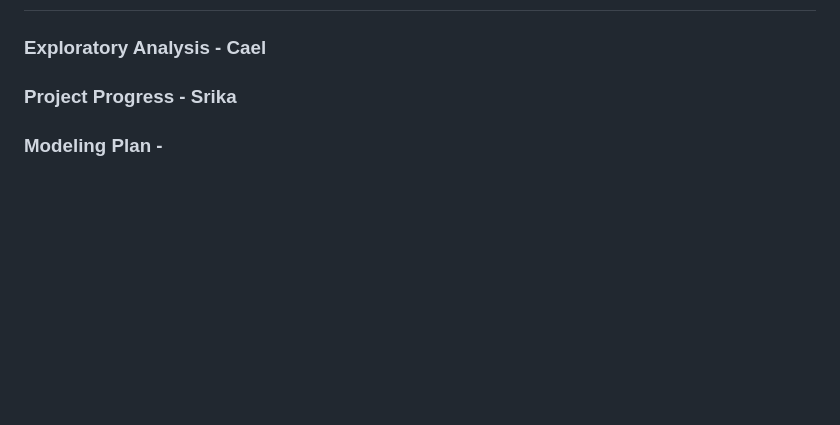
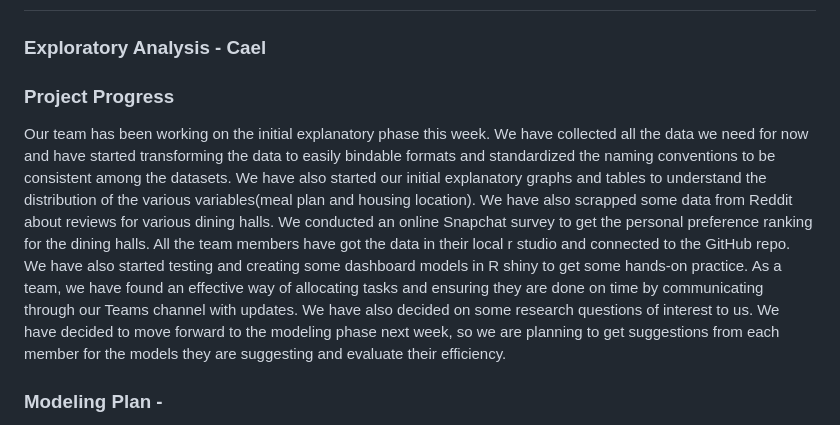
Before and after one commit to aawyatt/DS4010_E, a Markdown page: MILESTONE.md, the part around the change. Rendered like a GitHub page; blank space fills up the shorter version.

```diff
--- a/MILESTONE.md
+++ b/MILESTONE.md
@@ -17,7 +17,8 @@ Our team, the Statistical Superstars, are currently in line with regard to the g
 
 ### Exploratory Analysis - Cael
 
-### Project Progress - Srika
+### Project Progress
+Our team has been working on the initial explanatory phase this week. We have collected all the data we need for now and have started transforming the data to easily bindable formats and standardized the naming conventions to be consistent among the datasets. We have also started our initial explanatory graphs and tables to understand the distribution of the various variables(meal plan and housing location). We have also scrapped some data from Reddit about reviews for various dining halls. We conducted an online Snapchat survey to get the personal preference ranking for the dining halls. All the team members have got the data in their local r studio and connected to the GitHub repo. We have also started testing and creating some dashboard models in R shiny to get some hands-on practice. As a team, we have found an effective way of allocating tasks and ensuring they are done on time by communicating through our Teams channel with updates. We have also decided on some research questions of interest to us. We have decided to move forward to the modeling phase next week, so we are planning to get suggestions from each member for the models they are suggesting and evaluate their efficiency.
 
 ### Modeling Plan -
 Statistical Superstars is interested in fitting a multiple linear regression model to predict future meal plan pricing, with the potential explanatory variables of meal plan type, the number of students who purchase each plan, students' living situations, and the price as the response variable. We also want to predict the number of students who purchase each meal plan type. This will be achieved by fitting a Poisson regression model to predict future meal plan purchases, with the meal plan type as the explanatory variable and the amount of each meal plan purchased as the response variable. Poisson is used because the response variable is a count, and our data meets the assumption that each student is independent. Additionally, we would like to look into predicting if students will repurchase a meal plan. We currently do not have a concrete idea of what model would be ideal. These models fit well into our current dashboarding plan because we can show visualizations and summary statistics of our variables of interest and tie in what the future may look like with meal plan prices and the number of students who purchase each one.
```
